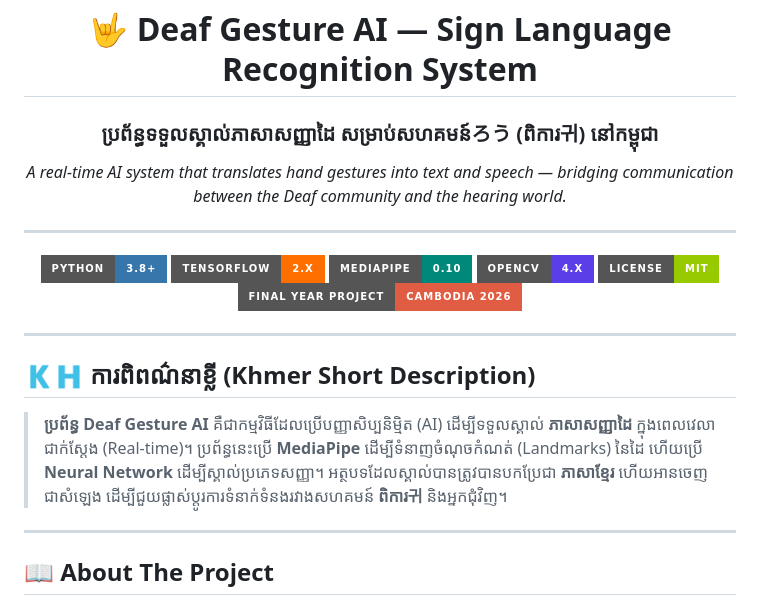
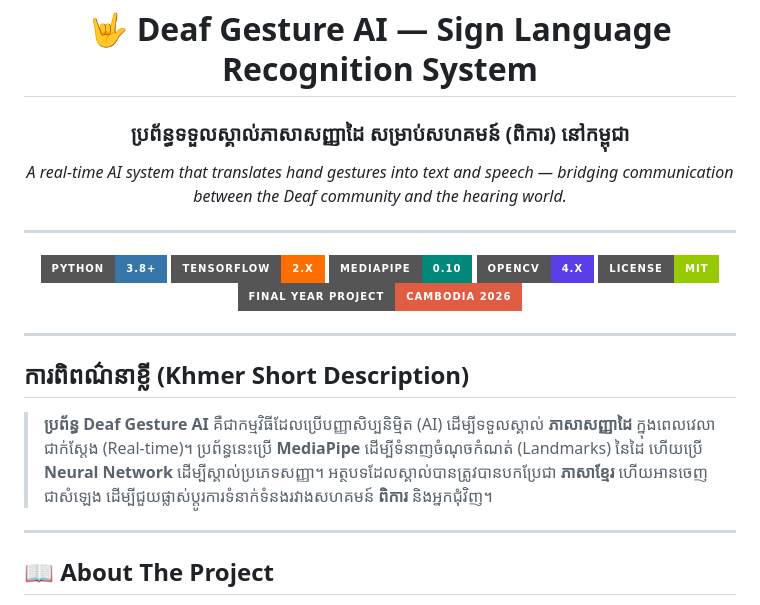
Before and after one commit to SisovandaraKong/deaf-gesture-ai, a Markdown page: README.md, the part around the change. Rendered like a GitHub page; badges without logos.

Commit message:
init project deaf actionស

```diff
--- a/README.md
+++ b/README.md
@@ -2,7 +2,7 @@
 
 # 🤟 Deaf Gesture AI — Sign Language Recognition System
 
-### ប្រព័ន្ធទទួលស្គាល់ភាសាសញ្ញាដៃ សម្រាប់សហគមន៍ろう (ពិការ귀) នៅកម្ពុជា
+### ប្រព័ន្ធទទួលស្គាល់ភាសាសញ្ញាដៃ សម្រាប់សហគមន៍ (ពិការ) នៅកម្ពុជា
 *A real-time AI system that translates hand gestures into text and speech — bridging communication between the Deaf community and the hearing world.*
 
 ---
@@ -18,9 +18,9 @@
 
 ---
 
-## 🇰🇭 ការពិពណ៌នាខ្លី (Khmer Short Description)
+## ការពិពណ៌នាខ្លី (Khmer Short Description)
 
-> **ប្រព័ន្ធ Deaf Gesture AI** គឺជាកម្មវិធីដែលប្រើបញ្ញាសិប្បនិម្មិត (AI) ដើម្បីទទួលស្គាល់ **ភាសាសញ្ញាដៃ** ក្នុងពេលវេលាជាក់ស្តែង (Real-time)។ ប្រព័ន្ធនេះប្រើ **MediaPipe** ដើម្បីទំនាញចំណុចកំណត់ (Landmarks) នៃដៃ ហើយប្រើ **Neural Network** ដើម្បីស្គាល់ប្រភេទសញ្ញា។ អត្ថបទដែលស្គាល់បានត្រូវបានបកប្រែជា **ភាសាខ្មែរ** ហើយអានចេញជាសំឡេង ដើម្បីជួយផ្លាស់ប្តូរការទំនាក់ទំនងរវាងសហគមន៍ **ពិការ귀** និងអ្នកជុំវិញ។
+> **ប្រព័ន្ធ Deaf Gesture AI** គឺជាកម្មវិធីដែលប្រើបញ្ញាសិប្បនិម្មិត (AI) ដើម្បីទទួលស្គាល់ **ភាសាសញ្ញាដៃ** ក្នុងពេលវេលាជាក់ស្តែង (Real-time)។ ប្រព័ន្ធនេះប្រើ **MediaPipe** ដើម្បីទំនាញចំណុចកំណត់ (Landmarks) នៃដៃ ហើយប្រើ **Neural Network** ដើម្បីស្គាល់ប្រភេទសញ្ញា។ អត្ថបទដែលស្គាល់បានត្រូវបានបកប្រែជា **ភាសាខ្មែរ** ហើយអានចេញជាសំឡេង ដើម្បីជួយផ្លាស់ប្តូរការទំនាក់ទំនងរវាងសហគមន៍ **ពិការ** និងអ្នកជុំវិញ។
 
 ---
 
```
